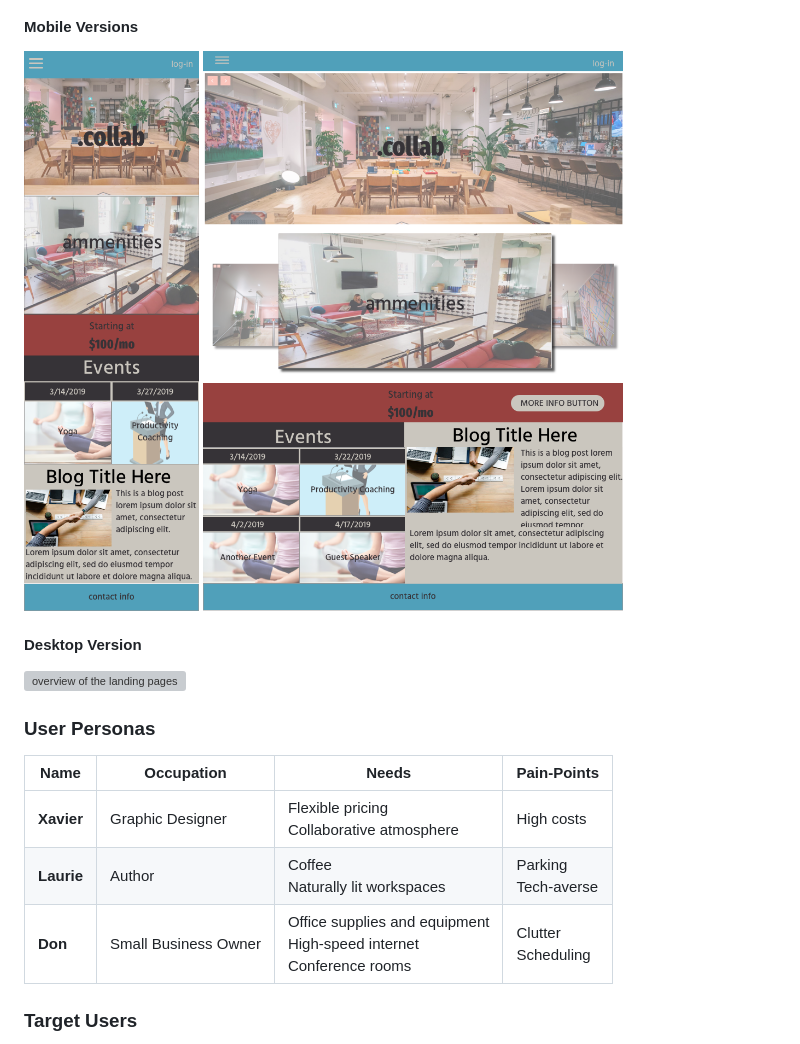
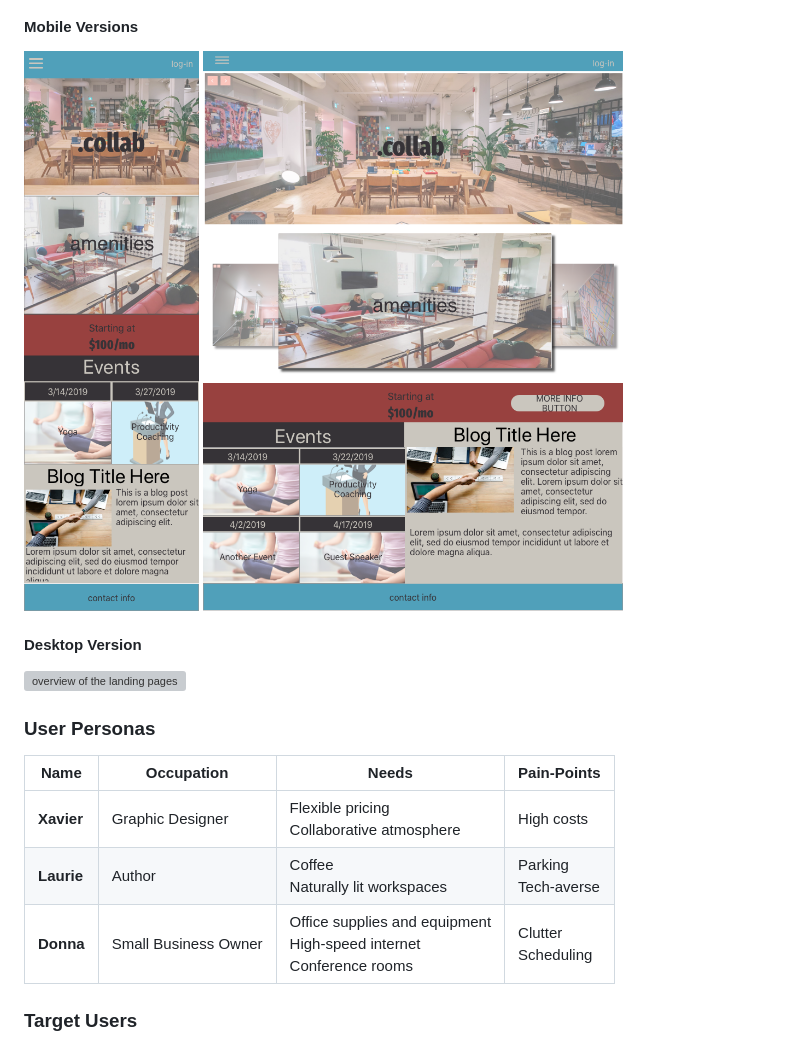
Before and after one commit to cjbreaux/CoWorking-Space, a Markdown page: README.md, the part around the change printed below. GitHub-like rendering; pictures changed too: src/assets/img/Mobile.png (deleted), src/assets/img/Tablet.png (deleted), src/assets/img/mob.png (added); grey boxes are pictures that could not be loaded.

```diff
--- a/README.md
+++ b/README.md
@@ -32,8 +32,8 @@ This project is intended to mimic the freelance process of designing and develop
 
 #### Mobile Versions
 
-![overview of the landing pages](src/assets/img/Mobile.png)
-![overview of the landing pages](src/assets/img/Tablet.png)
+![overview of the landing pages](src/assets/img/mob.png)
+![overview of the landing pages](src/assets/img/tab.png)
 
 
 #### Desktop Version
@@ -45,7 +45,7 @@ This project is intended to mimic the freelance process of designing and develop
 | ---- | ---------- | ------ | ----------- |
 | **Xavier**   | Graphic Designer | Flexible pricing <br> Collaborative atmosphere <br>  | High costs |
 | **Laurie**     | Author    |   Coffee <br> Naturally lit workspaces | Parking <br> Tech-averse |
-| **Don** | Small Business Owner      |    Office supplies and equipment <br> High-speed internet <br> Conference rooms | Clutter <br> Scheduling |
+| **Donna** | Small Business Owner      |    Office supplies and equipment <br> High-speed internet <br> Conference rooms | Clutter <br> Scheduling |
 
 ### Target Users
 
```
Also changed, not shown: other parts of README.md (+1 -1 lines), 2 other files.
